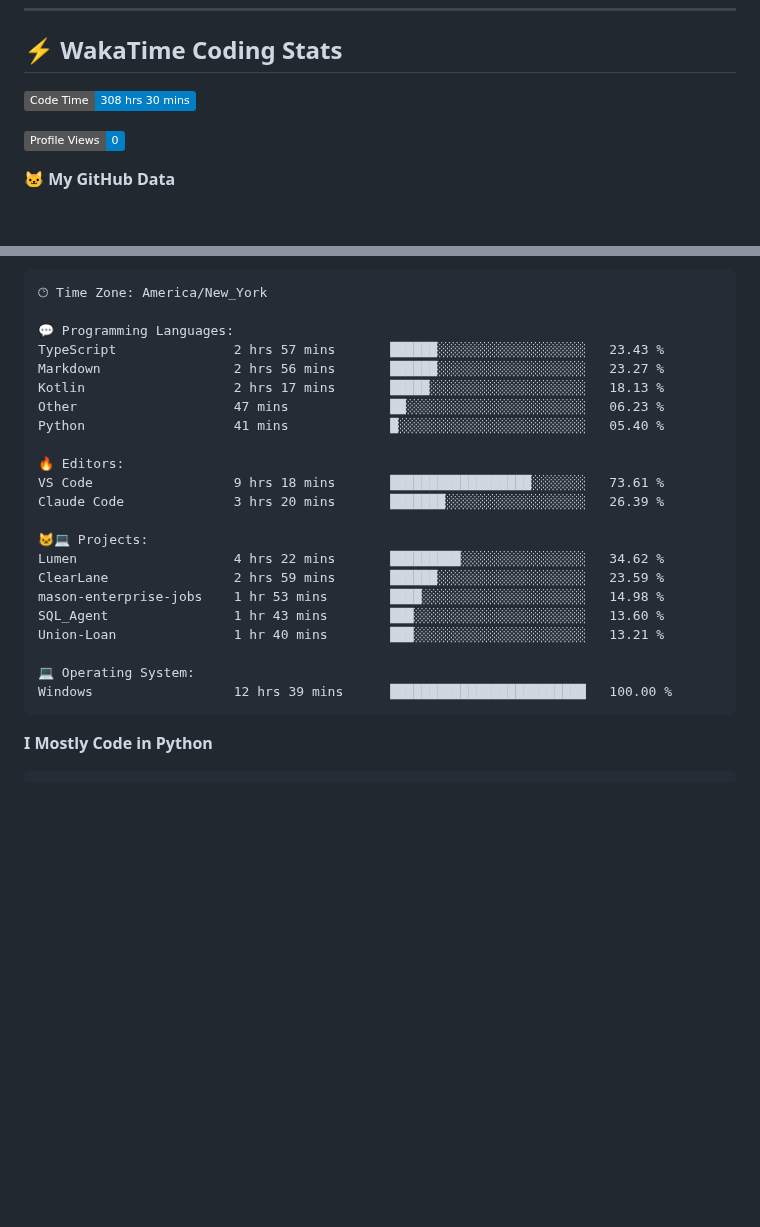
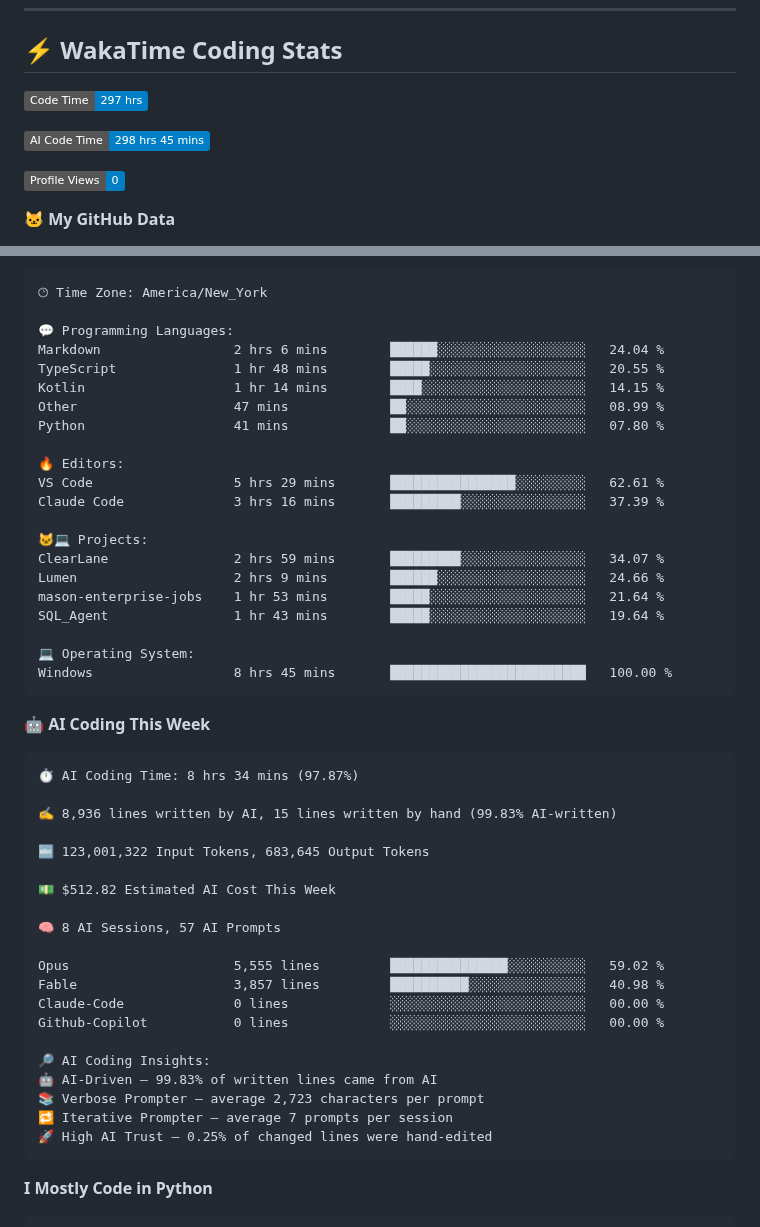
Before and after one commit to royalgillz/royalgillz, a Markdown page: README.md, 2 parts joined by grey strips. Rendered like a GitHub page; badges without logos; blank space fills up the shorter version.

Commit message:
Updated with Dev Metrics

````diff
--- a/README.md
+++ b/README.md
@@ -124,7 +124,9 @@
 ## ⚡ WakaTime Coding Stats
 
 <!--START_SECTION:waka-->
-![Code Time](http://img.shields.io/badge/Code%20Time-308%20hrs%2030%20mins-blue?style=flat)
+![Code Time](http://img.shields.io/badge/Code%20Time-297%20hrs-blue?style=flat)
+
+![AI Code Time](http://img.shields.io/badge/AI%20Code%20Time-298%20hrs%2045%20mins-blue?style=flat)
 
 ![Profile Views](http://img.shields.io/badge/Profile%20Views-0-blue?style=flat)
 
@@ -167,25 +169,49 @@ Sunday                   67 commits          █████░░░░░░
 🕑︎ Time Zone: America/New_York
 
 💬 Programming Languages:
-TypeScript               2 hrs 57 mins       ██████░░░░░░░░░░░░░░░░░░░   23.43 %
-Markdown                 2 hrs 56 mins       ██████░░░░░░░░░░░░░░░░░░░   23.27 %
-Kotlin                   2 hrs 17 mins       █████░░░░░░░░░░░░░░░░░░░░   18.13 %
-Other                    47 mins             ██░░░░░░░░░░░░░░░░░░░░░░░   06.23 %
-Python                   41 mins             █░░░░░░░░░░░░░░░░░░░░░░░░   05.40 %
+Markdown                 2 hrs 6 mins        ██████░░░░░░░░░░░░░░░░░░░   24.04 %
+TypeScript               1 hr 48 mins        █████░░░░░░░░░░░░░░░░░░░░   20.55 %
+Kotlin                   1 hr 14 mins        ████░░░░░░░░░░░░░░░░░░░░░   14.15 %
+Other                    47 mins             ██░░░░░░░░░░░░░░░░░░░░░░░   08.99 %
+Python                   41 mins             ██░░░░░░░░░░░░░░░░░░░░░░░   07.80 %
 
 🔥 Editors:
-VS Code                  9 hrs 18 mins       ██████████████████░░░░░░░   73.61 %
-Claude Code              3 hrs 20 mins       ███████░░░░░░░░░░░░░░░░░░   26.39 %
+VS Code                  5 hrs 29 mins       ████████████████░░░░░░░░░   62.61 %
+Claude Code              3 hrs 16 mins       █████████░░░░░░░░░░░░░░░░   37.39 %
 
 🐱‍💻 Projects:
-Lumen                    4 hrs 22 mins       █████████░░░░░░░░░░░░░░░░   34.62 %
-ClearLane                2 hrs 59 mins       ██████░░░░░░░░░░░░░░░░░░░   23.59 %
-mason-enterprise-jobs    1 hr 53 mins        ████░░░░░░░░░░░░░░░░░░░░░   14.98 %
-SQL_Agent                1 hr 43 mins        ███░░░░░░░░░░░░░░░░░░░░░░   13.60 %
-Union-Loan               1 hr 40 mins        ███░░░░░░░░░░░░░░░░░░░░░░   13.21 %
+ClearLane                2 hrs 59 mins       █████████░░░░░░░░░░░░░░░░   34.07 %
+Lumen                    2 hrs 9 mins        ██████░░░░░░░░░░░░░░░░░░░   24.66 %
+mason-enterprise-jobs    1 hr 53 mins        █████░░░░░░░░░░░░░░░░░░░░   21.64 %
+SQL_Agent                1 hr 43 mins        █████░░░░░░░░░░░░░░░░░░░░   19.64 %
 
 💻 Operating System:
-Windows                  12 hrs 39 mins      █████████████████████████   100.00 %
+Windows                  8 hrs 45 mins       █████████████████████████   100.00 %
+```
+
+🤖 **AI Coding This Week**
+
+```text
+⏱ AI Coding Time: 8 hrs 34 mins (97.87%)
+
+✍️ 8,936 lines written by AI, 15 lines written by hand (99.83% AI-written)
+
+🔤 123,001,322 Input Tokens, 683,645 Output Tokens
+
+💵 $512.82 Estimated AI Cost This Week
+
+🧠 8 AI Sessions, 57 AI Prompts
+
+Opus                     5,555 lines         ███████████████░░░░░░░░░░   59.02 %
+Fable                    3,857 lines         ██████████░░░░░░░░░░░░░░░   40.98 %
+Claude-Code              0 lines             ░░░░░░░░░░░░░░░░░░░░░░░░░   00.00 %
+Github-Copilot           0 lines             ░░░░░░░░░░░░░░░░░░░░░░░░░   00.00 %
+
+🔎 AI Coding Insights:
+🤖 AI-Driven — 99.83% of written lines came from AI
+📚 Verbose Prompter — average 2,723 characters per prompt
+🔁 Iterative Prompter — average 7 prompts per session
+🚀 High AI Trust — 0.25% of changed lines were hand-edited
 ```
 
 **I Mostly Code in Python**
````
Also changed, not shown: other parts of README.md (+1 -1 lines), assets/bar_graph.png.
